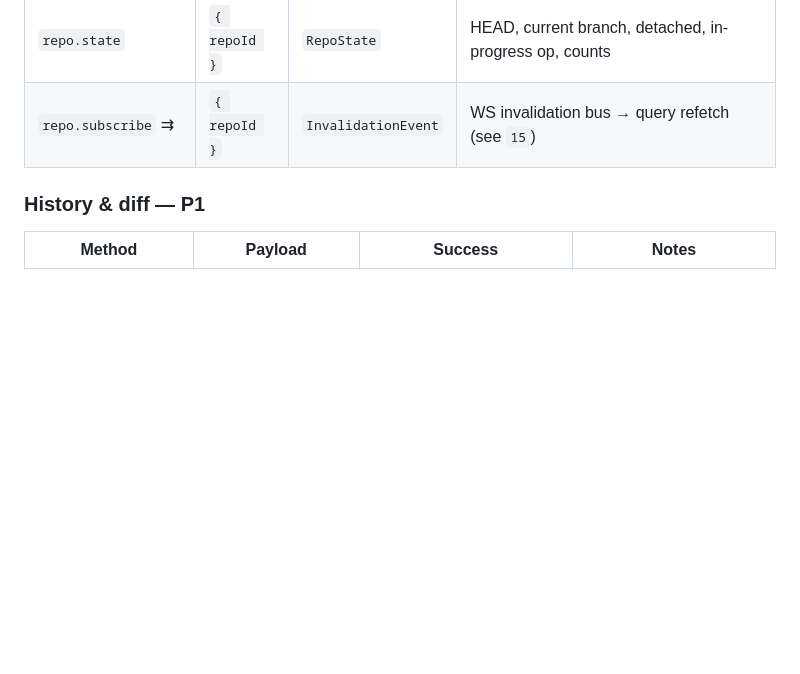
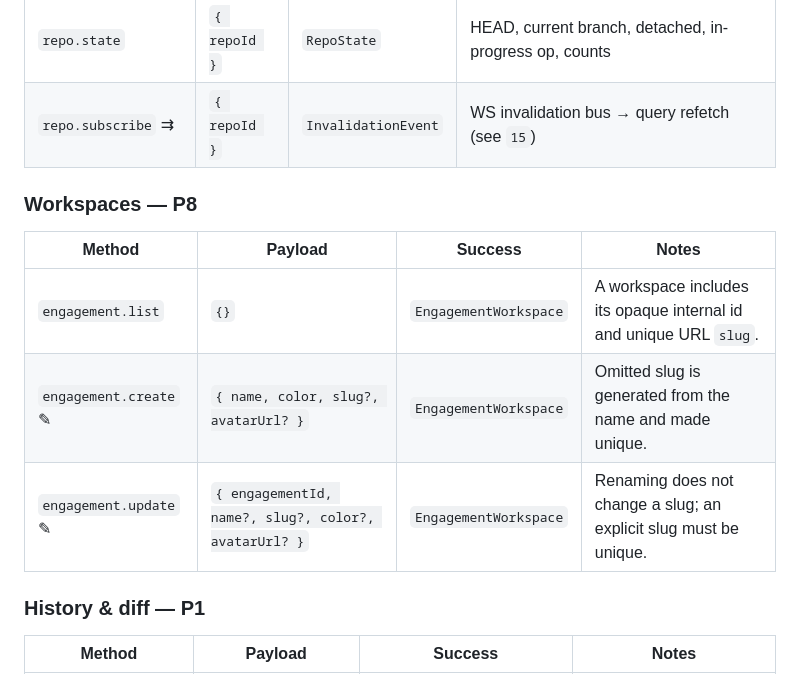
Before and after one commit to cbnsndwch/cbranch, a Markdown page: docs/spec/14-rpc-contract.md, the part around the change. Rendered like a GitHub page; blank space fills up the shorter version.

Commit message:
docs: document workspace slug URLs

```diff
--- a/docs/spec/14-rpc-contract.md
+++ b/docs/spec/14-rpc-contract.md
@@ -285,6 +285,13 @@ Conventions: ✎ = mutating (takes the per-repo lock); ⇉ = streaming RPC. All
 | `repo.state` | `{ repoId }` | `RepoState` | HEAD, current branch, detached, in-progress op, counts |
 | `repo.subscribe` ⇉ | `{ repoId }` | `InvalidationEvent` | WS invalidation bus → query refetch (see `15`) |
 
+### Workspaces — P8
+| Method | Payload | Success | Notes |
+|---|---|---|---|
+| `engagement.list` | `{}` | `EngagementWorkspace` | A workspace includes its opaque internal id and unique URL `slug`. |
+| `engagement.create` ✎ | `{ name, color, slug?, avatarUrl? }` | `EngagementWorkspace` | Omitted slug is generated from the name and made unique. |
+| `engagement.update` ✎ | `{ engagementId, name?, slug?, color?, avatarUrl? }` | `EngagementWorkspace` | Renaming does not change a slug; an explicit slug must be unique. |
+
 ### History & diff — P1
 | Method | Payload | Success | Notes |
 |---|---|---|---|
```
Also changed, not shown: RUNNING.md (+1 -1 lines), docs/spec/19-phase8-multi-repo-engagements.md (+8 -6 lines).
